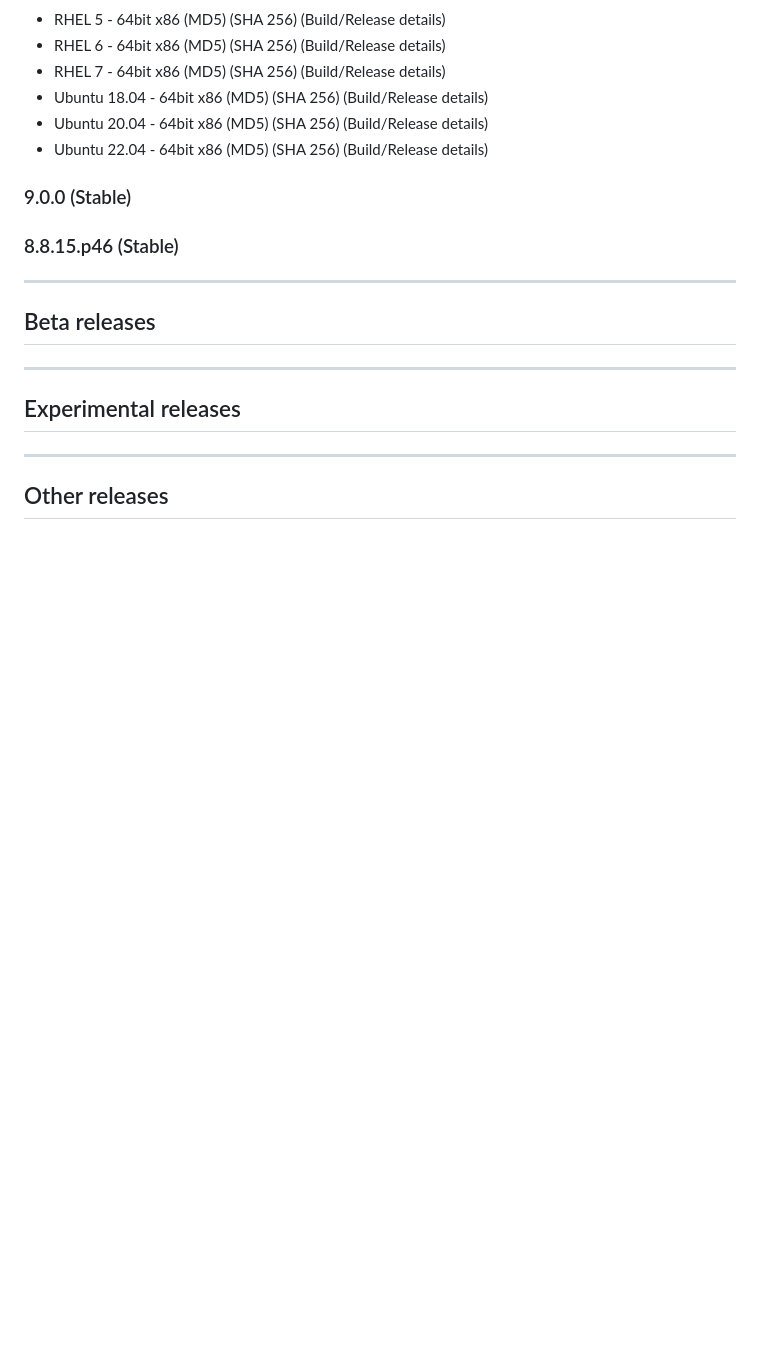
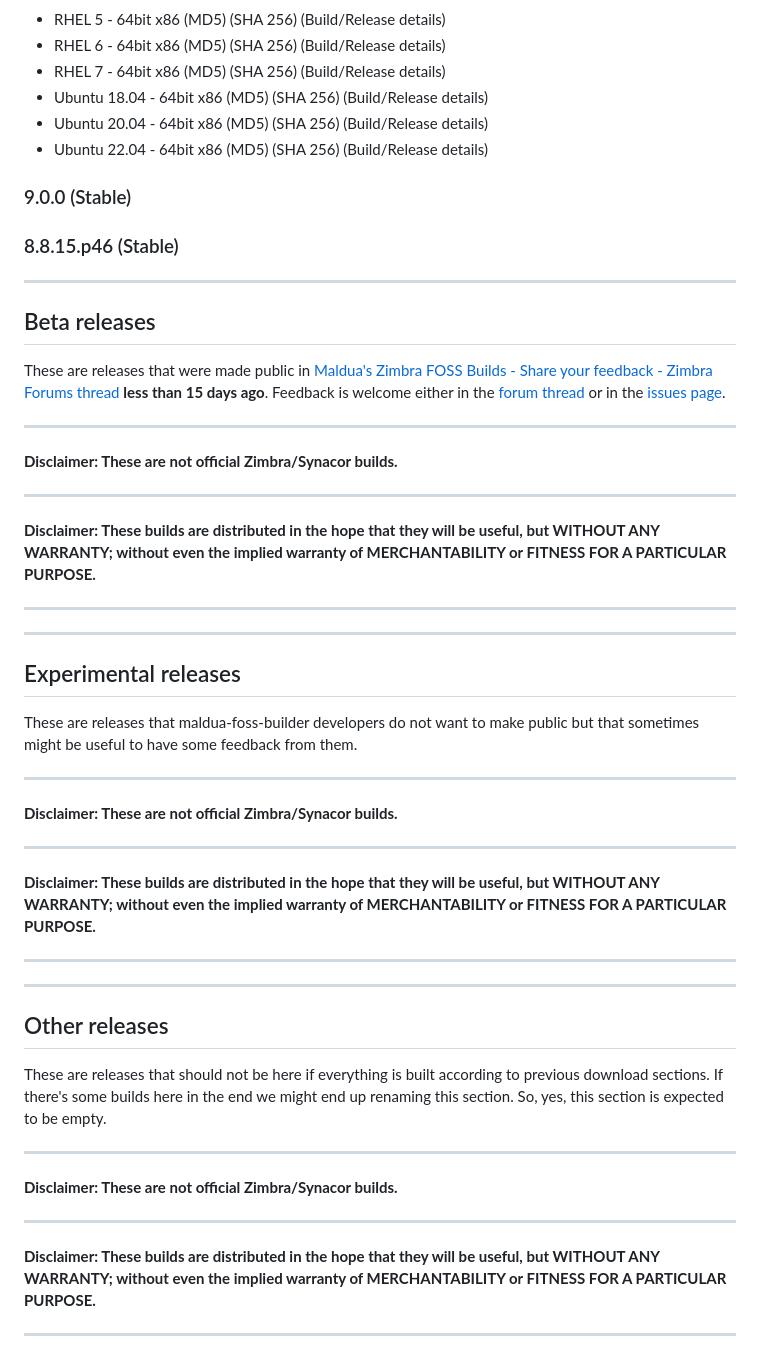
Before and after one commit to maldua/zimbra-foss-builder, a Markdown page: docs/downloads.md, the part around the change printed below. GitHub-like rendering; blank space fills up the shorter version.

```diff
--- a/docs/downloads.md
+++ b/docs/downloads.md
@@ -29,10 +52,46 @@
 
 ## Beta releases
 
+These are releases that were made public in [Maldua's Zimbra FOSS Builds - Share your feedback - Zimbra Forums thread](https://forums.zimbra.org/viewtopic.php?t=72655) **less than 15 days ago**. Feedback is welcome either in the [forum thread](https://forums.zimbra.org/viewtopic.php?t=72655) or in the [issues page](https://github.com/maldua/zimbra-foss-builder/issues).
+
+---
+
+**Disclaimer: These are not official Zimbra/Synacor builds.**
+
+---
+
+**Disclaimer: These builds are distributed in the hope that they will be useful, but WITHOUT ANY WARRANTY; without even the implied warranty of MERCHANTABILITY or FITNESS FOR A PARTICULAR PURPOSE.**
+
+---
+
 ---
 
 ## Experimental releases
 
+These are releases that maldua-foss-builder developers do not want to make public but that sometimes might be useful to have some feedback from them.
+
+---
+
+**Disclaimer: These are not official Zimbra/Synacor builds.**
+
+---
+
+**Disclaimer: These builds are distributed in the hope that they will be useful, but WITHOUT ANY WARRANTY; without even the implied warranty of MERCHANTABILITY or FITNESS FOR A PARTICULAR PURPOSE.**
+
+---
+
 ---
 
 ## Other releases
+
+These are releases that should not be here if everything is built according to previous download sections. If there's some builds here in the end we might end up renaming this section. So, yes, this section is expected to be empty.
+
+---
+
+**Disclaimer: These are not official Zimbra/Synacor builds.**
+
+---
+
+**Disclaimer: These builds are distributed in the hope that they will be useful, but WITHOUT ANY WARRANTY; without even the implied warranty of MERCHANTABILITY or FITNESS FOR A PARTICULAR PURPOSE.**
+
+---
```
Also changed, not shown: other parts of docs/downloads.md (+30 -7 lines), docs/images/redhat.png (added), docs/images/ubuntu.png (added).
